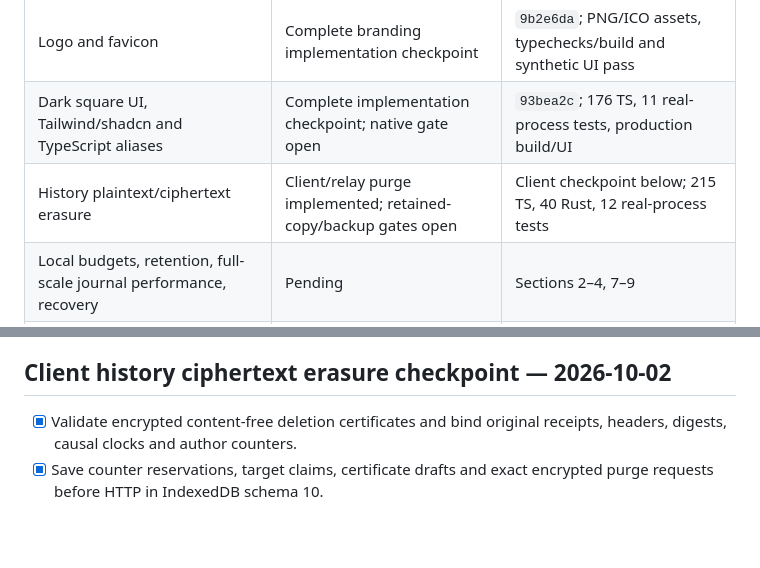
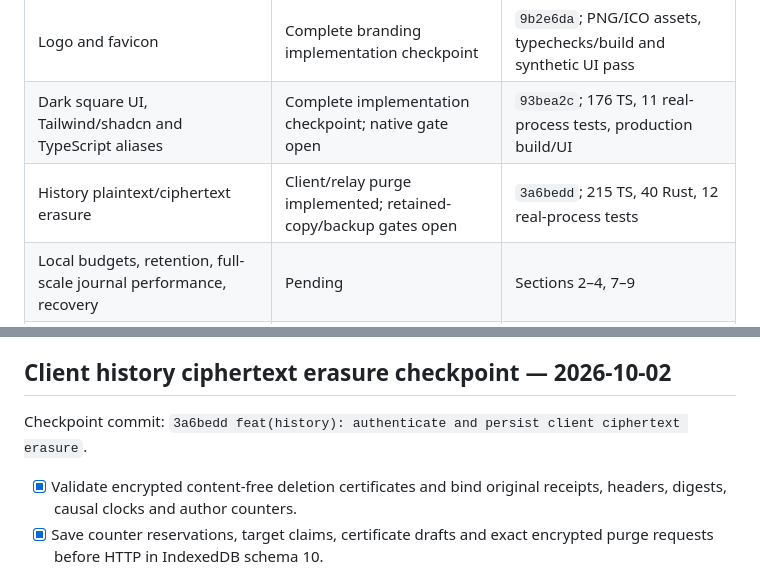
Before and after one commit to mikr13/helium-synk, a Markdown page: docs/plan.md, 2 parts joined by grey strips. Rendered like a GitHub page; blank space fills up the shorter version.

```diff
--- a/docs/plan.md
+++ b/docs/plan.md
@@ -16,7 +16,7 @@ Implement sections 1–9, then test together in two disposable Helium profiles.
 | Future-data key rotation / fresh-profile recovery                  | Complete implementation checkpoint; native gate open            | `3d1e9f3`; 176 TS, 31 Rust, 11 real-process tests                   |
 | Logo and favicon                                                   | Complete branding implementation checkpoint                     | `9b2e6da`; PNG/ICO assets, typechecks/build and synthetic UI pass   |
 | Dark square UI, Tailwind/shadcn and TypeScript aliases             | Complete implementation checkpoint; native gate open            | `93bea2c`; 176 TS, 11 real-process tests, production build/UI       |
-| History plaintext/ciphertext erasure                               | Client/relay purge implemented; retained-copy/backup gates open | Client checkpoint below; 215 TS, 40 Rust, 12 real-process tests     |
+| History plaintext/ciphertext erasure                               | Client/relay purge implemented; retained-copy/backup gates open | `3a6bedd`; 215 TS, 40 Rust, 12 real-process tests                   |
 | Local budgets, retention, full-scale journal performance, recovery | Pending                                                         | Sections 2–4, 7–9                                                   |
 | Native Helium APIs, worker lifecycle and hours-long outage         | Joint testing pending                                           | Disposable profiles only                                            |
 | Production hosting / Tailscale / launchd / backup deployment       | Deferred until implementation and joint testing                 | Section 10 onward                                                   |
@@ -229,6 +229,8 @@ Checkpoint commit: `a4c17a0 feat(server): add atomic history ciphertext purge pr
 The following client checkpoint activates the API and capability with authenticated semantic proofs. The initial opaque relay fixtures prove server behavior only; complete erasure and all milestone exit gates remain open. See [history-erasure-protocol.md](history-erasure-protocol.md) for the exact compatibility and retained-copy boundary.
 
 ## Client history ciphertext erasure checkpoint — 2026-10-02
+
+Checkpoint commit: `3a6bedd feat(history): authenticate and persist client ciphertext erasure`.
 
 - [x] Validate encrypted content-free deletion certificates and bind original receipts, headers, digests, causal clocks and author counters.
 - [x] Save counter reservations, target claims, certificate drafts and exact encrypted purge requests before HTTP in IndexedDB schema 10.
```
Also changed, not shown: docs/progress.md (+2 -0 lines).
